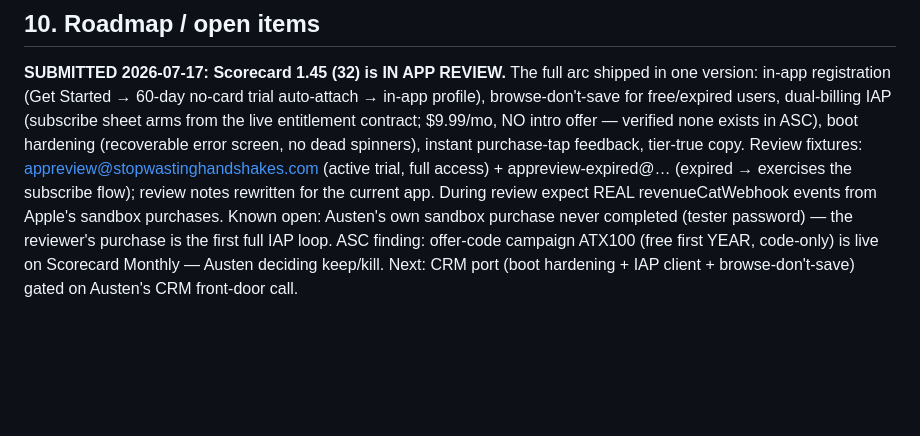
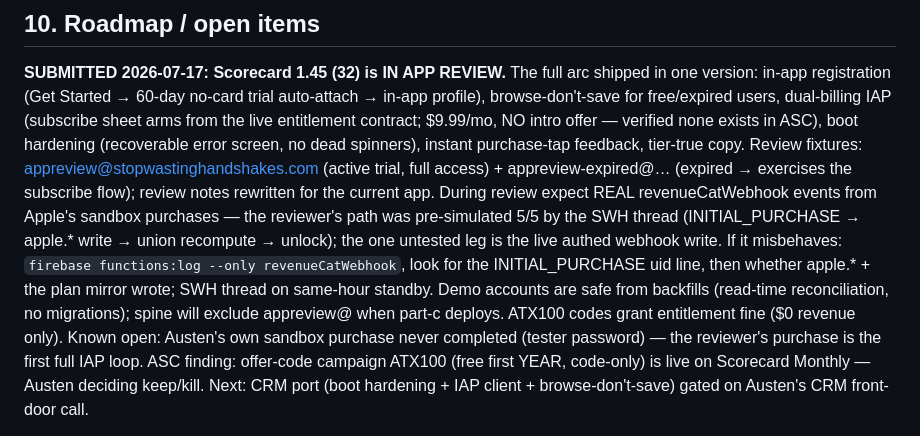
Before and after one commit to MyLola-Ai/swh-scorecard, a Markdown page: docs/MOBILE_APPS_CHARTER.md, the part around the change. Drawn GitHub-style; blank space fills up the shorter version.

Commit message:
Charter: review-window watch runbook (webhook log pull, pre-flight results)
Co-Authored-By: Claude Fable 5 <noreply@anthropic.com>

```diff
--- a/docs/MOBILE_APPS_CHARTER.md
+++ b/docs/MOBILE_APPS_CHARTER.md
@@ -238,7 +238,13 @@ entitlement contract; $9.99/mo, NO intro offer — verified none exists in ASC),
 (recoverable error screen, no dead spinners), instant purchase-tap feedback, tier-true copy.
 Review fixtures: appreview@stopwastinghandshakes.com (active trial, full access) +
 appreview-expired@… (expired → exercises the subscribe flow); review notes rewritten for the
-current app. During review expect REAL revenueCatWebhook events from Apple's sandbox purchases.
+current app. During review expect REAL revenueCatWebhook events from Apple's sandbox purchases — the
+reviewer's path was pre-simulated 5/5 by the SWH thread (INITIAL_PURCHASE → apple.* write →
+union recompute → unlock); the one untested leg is the live authed webhook write. If it
+misbehaves: `firebase functions:log --only revenueCatWebhook`, look for the INITIAL_PURCHASE
+uid line, then whether apple.* + the plan mirror wrote; SWH thread on same-hour standby.
+Demo accounts are safe from backfills (read-time reconciliation, no migrations); spine will
+exclude appreview@ when part-c deploys. ATX100 codes grant entitlement fine ($0 revenue only).
 Known open: Austen's own sandbox purchase never completed (tester password) — the reviewer's
 purchase is the first full IAP loop. ASC finding: offer-code campaign ATX100 (free first YEAR,
 code-only) is live on Scorecard Monthly — Austen deciding keep/kill. Next: CRM port (boot
```
